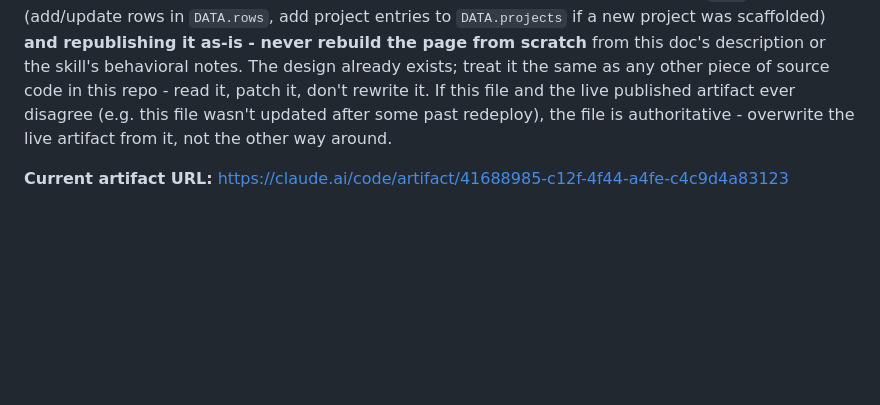
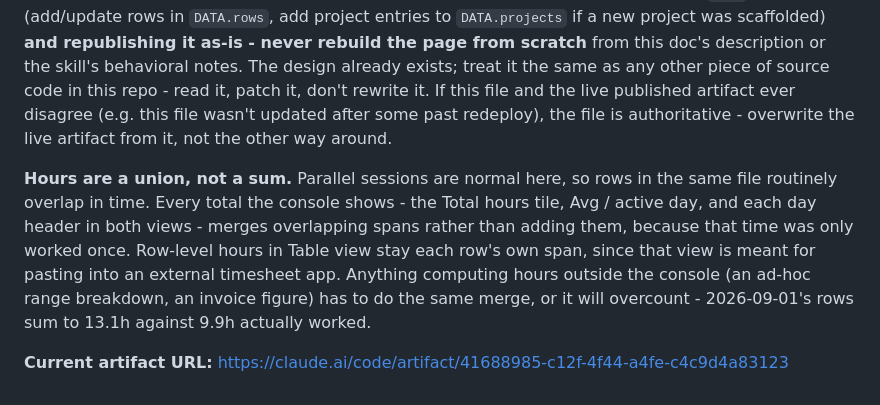
Before and after one commit to Biplan-Consulting-Services/sankerbaril-Timesheets, a Markdown page: CLAUDE.md, the part around the change. Drawn GitHub-style; blank space fills up the shorter version.

Commit message:
Record the union rule in CLAUDE.md
Anything computing hours outside the console has to merge overlapping rows
too, or it re-introduces the overcount the console just fixed.

Co-Authored-By: Claude Opus 5 (1M context) <noreply@anthropic.com>

```diff
--- a/CLAUDE.md
+++ b/CLAUDE.md
@@ -64,4 +64,13 @@ don't rewrite it. If this file and the live published artifact ever disagree (e.
 file wasn't updated after some past redeploy), the file is authoritative - overwrite
 the live artifact from it, not the other way around.
 
+**Hours are a union, not a sum.** Parallel sessions are normal here, so rows in the
+same file routinely overlap in time. Every total the console shows - the Total hours
+tile, Avg / active day, and each day header in both views - merges overlapping spans
+rather than adding them, because that time was only worked once. Row-level hours in
+Table view stay each row's own span, since that view is meant for pasting into an
+external timesheet app. Anything computing hours outside the console (an ad-hoc
+range breakdown, an invoice figure) has to do the same merge, or it will overcount -
+2026-09-01's rows sum to 13.1h against 9.9h actually worked.
+
 **Current artifact URL:** https://claude.ai/code/artifact/41688985-c12f-4f44-a4fe-c4c9d4a83123
```
